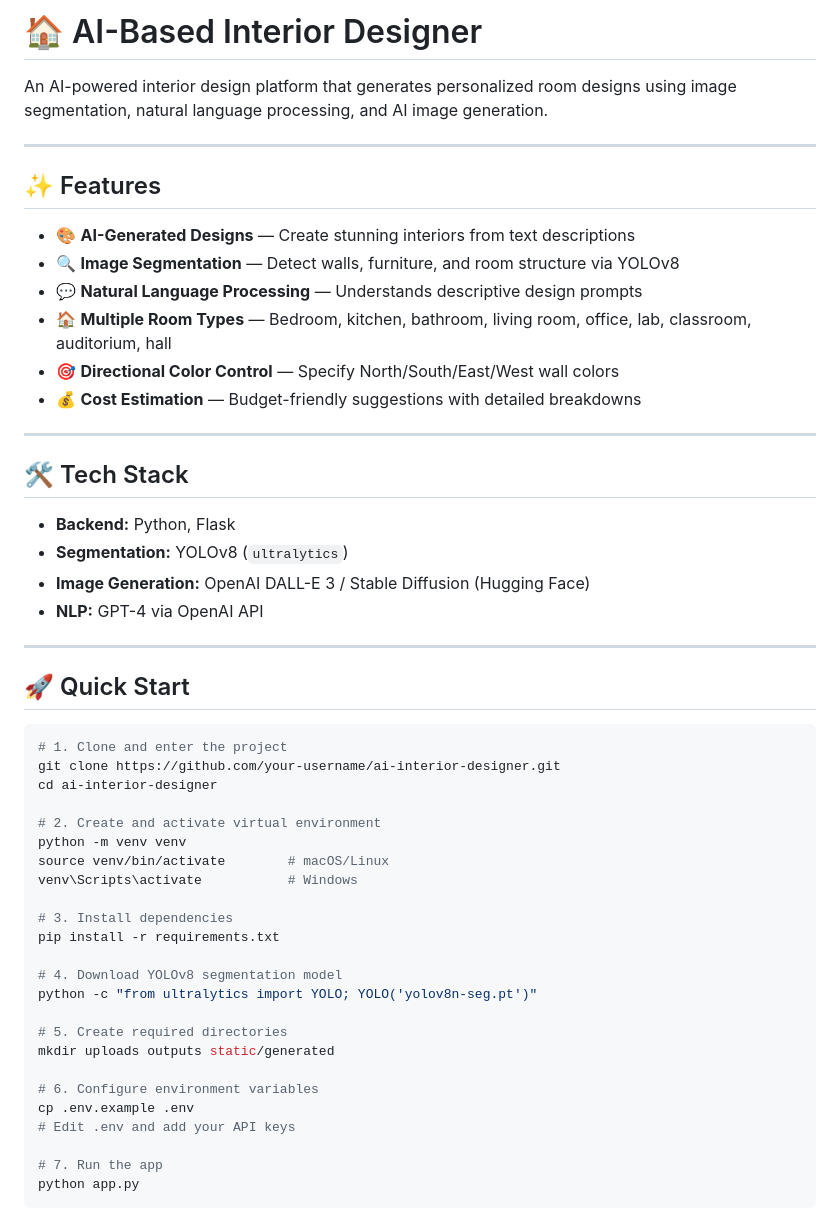
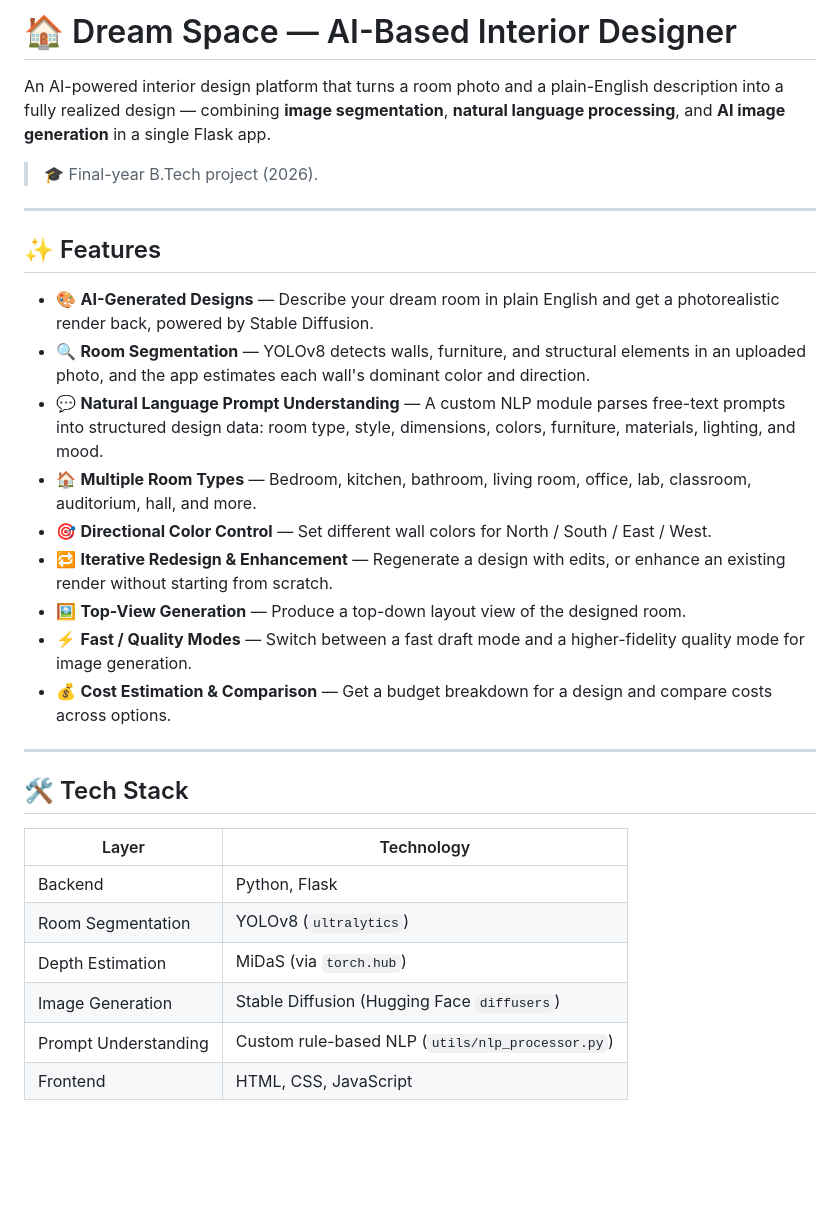
Before and after one commit to abhijeetjadhav1726-spec/ROOMCRAFT-ML, a Markdown page: readme.md, the part around one of its changes. Drawn GitHub-style; blank space fills up the shorter version.

Commit message:
Updated README for this project
Updated project name and enhanced feature descriptions in the README. Improved project structure and installation instructions.

````diff
--- a/readme.md
+++ b/readme.md
@@ -1,55 +1,33 @@
-# 🏠 AI-Based Interior Designer
+# 🏠 Dream Space — AI-Based Interior Designer
 
-An AI-powered interior design platform that generates personalized room designs using image segmentation, natural language processing, and AI image generation.
+An AI-powered interior design platform that turns a room photo and a plain-English description into a fully realized design — combining **image segmentation**, **natural language processing**, and **AI image generation** in a single Flask app.
+
+> 🎓 Final-year B.Tech project (2026).
 
 ---
 
 ## ✨ Features
 
-- 🎨 **AI-Generated Designs** — Create stunning interiors from text descriptions
-- 🔍 **Image Segmentation** — Detect walls, furniture, and room structure via YOLOv8
-- 💬 **Natural Language Processing** — Understands descriptive design prompts
-- 🏠 **Multiple Room Types** — Bedroom, kitchen, bathroom, living room, office, lab, classroom, auditorium, hall
-- 🎯 **Directional Color Control** — Specify North/South/East/West wall colors
-- 💰 **Cost Estimation** — Budget-friendly suggestions with detailed breakdowns
+- 🎨 **AI-Generated Designs** — Describe your dream room in plain English and get a photorealistic render back, powered by Stable Diffusion.
+- 🔍 **Room Segmentation** — YOLOv8 detects walls, furniture, and structural elements in an uploaded photo, and the app estimates each wall's dominant color and direction.
+- 💬 **Natural Language Prompt Understanding** — A custom NLP module parses free-text prompts into structured design data: room type, style, dimensions, colors, furniture, materials, lighting, and mood.
+- 🏠 **Multiple Room Types** — Bedroom, kitchen, bathroom, living room, office, lab, classroom, auditorium, hall, and more.
+- 🎯 **Directional Color Control** — Set different wall colors for North / South / East / West.
+- 🔁 **Iterative Redesign & Enhancement** — Regenerate a design with edits, or enhance an existing render without starting from scratch.
+- 🖼️ **Top-View Generation** — Produce a top-down layout view of the designed room.
+- ⚡ **Fast / Quality Modes** — Switch between a fast draft mode and a higher-fidelity quality mode for image generation.
+- 💰 **Cost Estimation & Comparison** — Get a budget breakdown for a design and compare costs across options.
 
 ---
 
 ## 🛠️ Tech Stack
 
-- **Backend:** Python, Flask
-- **Segmentation:** YOLOv8 (`ultralytics`)
-- **Image Generation:** OpenAI DALL-E 3 / Stable Diffusion (Hugging Face)
-- **NLP:** GPT-4 via OpenAI API
+| Layer | Technology |
+|---|---|
+| Backend | Python, Flask |
+| Room Segmentation | YOLOv8 (`ultralytics`) |
+| Depth Estimation | MiDaS (via `torch.hub`) |
+| Image Generation | Stable Diffusion (Hugging Face `diffusers`) |
+| Prompt Understanding | Custom rule-based NLP (`utils/nlp_processor.py`) |
+| Frontend | HTML, CSS, JavaScript |
 
----
-
-## 🚀 Quick Start
-
-```bash
-# 1. Clone and enter the project
-git clone https://github.com/your-username/ai-interior-designer.git
-cd ai-interior-designer
-
-# 2. Create and activate virtual environment
-python -m venv venv
-source venv/bin/activate        # macOS/Linux
-venv\Scripts\activate           # Windows
-
-# 3. Install dependencies
-pip install -r requirements.txt
-
-# 4. Download YOLOv8 segmentation model
-python -c "from ultralytics import YOLO; YOLO('yolov8n-seg.pt')"
-
-# 5. Create required directories
-mkdir uploads outputs static/generated
-
-# 6. Configure environment variables
-cp .env.example .env
-# Edit .env and add your API keys
-
-# 7. Run the app
-python app.py
-```
-
````
Also changed, not shown: other parts of readme.md (+130 -56 lines).
